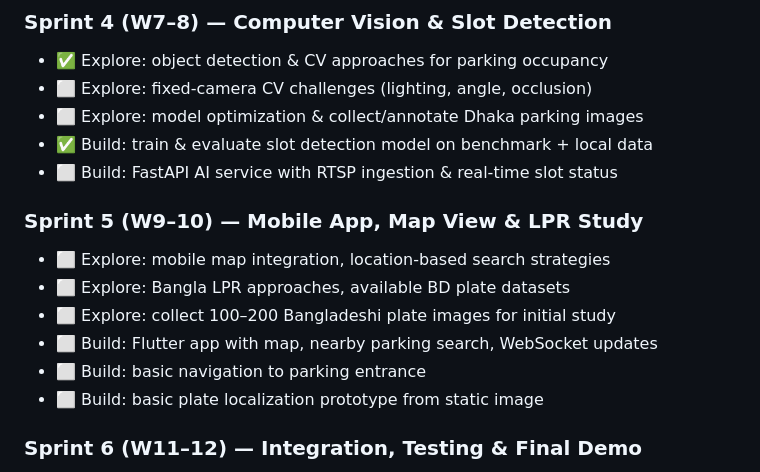
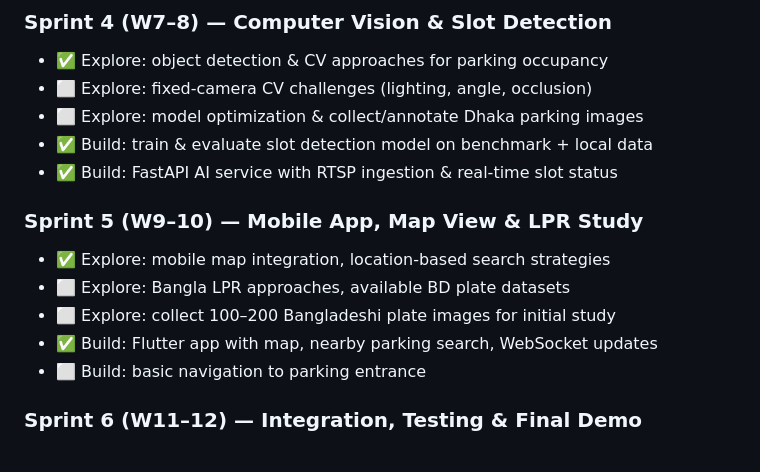
Before and after one commit to rahad-dll/499, a Markdown page: README.md, the part around one of its changes. Drawn GitHub-style.

```diff
--- a/README.md
+++ b/README.md
@@ -81,16 +81,15 @@ project-499/
 - ⬜ Explore: fixed-camera CV challenges (lighting, angle, occlusion)
 - ⬜ Explore: model optimization & collect/annotate Dhaka parking images
 - ✅ Build: train & evaluate slot detection model on benchmark + local data
-- ⬜ Build: FastAPI AI service with RTSP ingestion & real-time slot status
+- ✅ Build: FastAPI AI service with RTSP ingestion & real-time slot status
 
 ### Sprint 5 (W9–10) — Mobile App, Map View & LPR Study
 
-- ⬜ Explore: mobile map integration, location-based search strategies
+- ✅ Explore: mobile map integration, location-based search strategies
 - ⬜ Explore: Bangla LPR approaches, available BD plate datasets
 - ⬜ Explore: collect 100–200 Bangladeshi plate images for initial study
-- ⬜ Build: Flutter app with map, nearby parking search, WebSocket updates
+- ✅ Build: Flutter app with map, nearby parking search, WebSocket updates
 - ⬜ Build: basic navigation to parking entrance
-- ⬜ Build: basic plate localization prototype from static image
 
 ### Sprint 6 (W11–12) — Integration, Testing & Final Demo
 
```
Also changed, not shown: other parts of README.md (+1 -1 lines), 1 other file.
